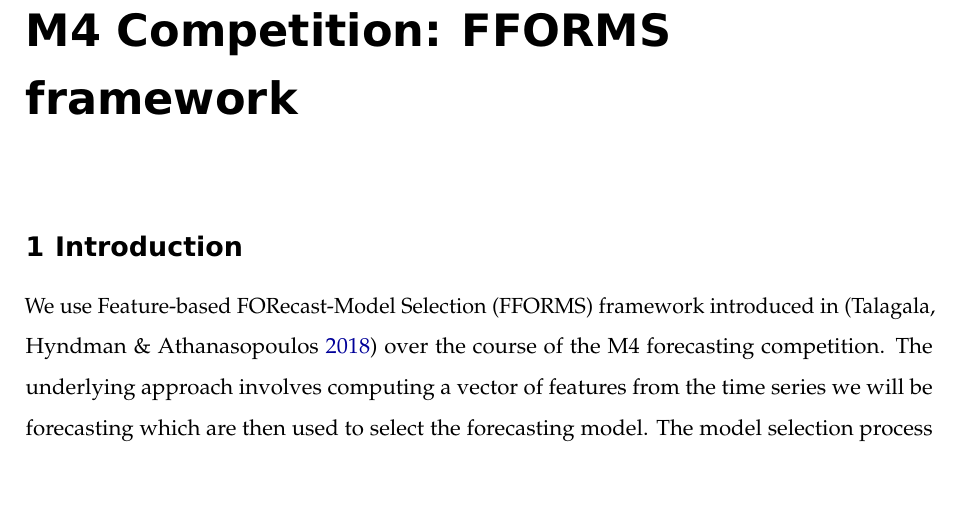
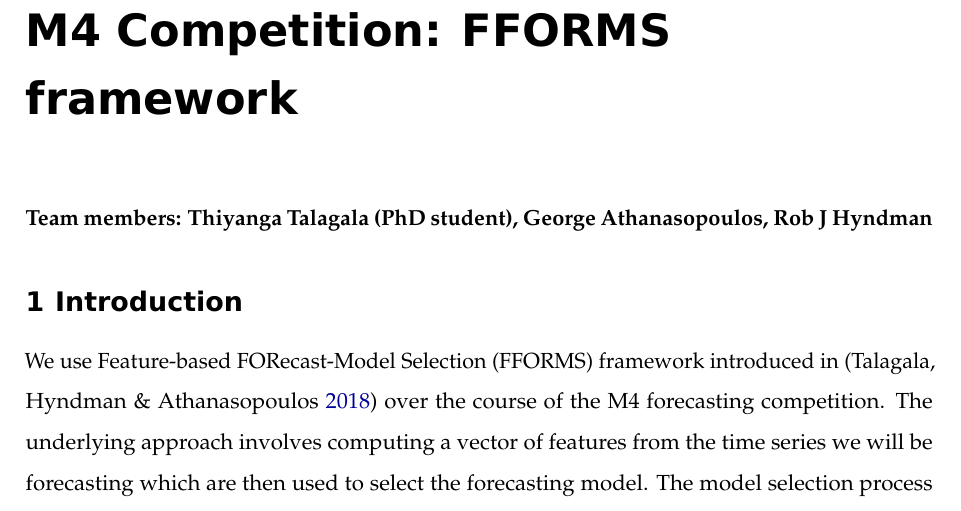
Before and after one commit to cyrussafaie/M4Competition, an R Markdown document (M4competitionAnalysisDescription/m4competition_report.Rmd): part of page 1 of 7, cut so that both start at the same text, the shorter picture padded with empty space. The pictures show the output file M4competitionAnalysisDescription/m4competition_report.pdf that the author committed with the source.

Commit message:
finalized the m4 competition report

````diff
--- a/M4competitionAnalysisDescription/m4competition_report.Rmd
+++ b/M4competitionAnalysisDescription/m4competition_report.Rmd
@@ -26,6 +26,8 @@ knitr::opts_chunk$set(echo = FALSE, cache=TRUE, messages=FALSE, warning=FALSE)
 #devtools::install_github("rstudio/bookdown")
 library(ggplot2)
 ```
+
+**Team members: Thiyanga Talagala (PhD student), George Athanasopoulos, Rob J Hyndman**
 
 #Introduction
 
````
Also changed, not shown: M4competitionAnalysisDescription/m4competition_report.pdf, M4competitionAnalysisDescription/m4competition_report.tex.
